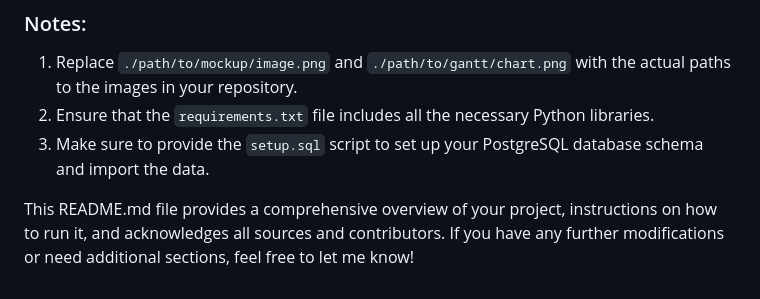
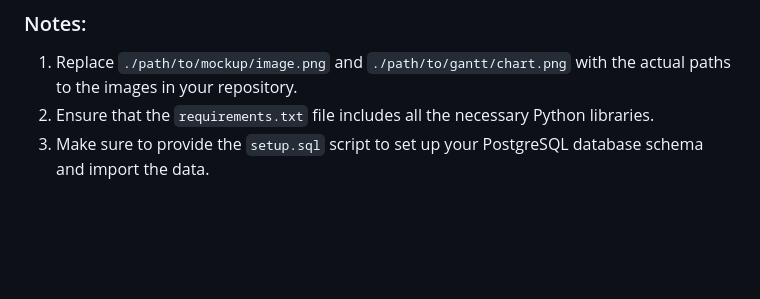
Before and after one commit to umasel/Global_Inflation_Trends_Dashboard, a Markdown page: README.md, the part around the change. GitHub-like rendering; blank space fills up the shorter version.

```diff
--- a/README.md
+++ b/README.md
@@ -109,5 +109,3 @@ Our project aims to create an interactive dashboard that visualizes global infla
 1. Replace `./path/to/mockup/image.png` and `./path/to/gantt/chart.png` with the actual paths to the images in your repository.
 2. Ensure that the `requirements.txt` file includes all the necessary Python libraries.
 3. Make sure to provide the `setup.sql` script to set up your PostgreSQL database schema and import the data.
-
-This README.md file provides a comprehensive overview of your project, instructions on how to run it, and acknowledges all sources and contributors. If you have any further modifications or need additional sections, feel free to let me know!
```
